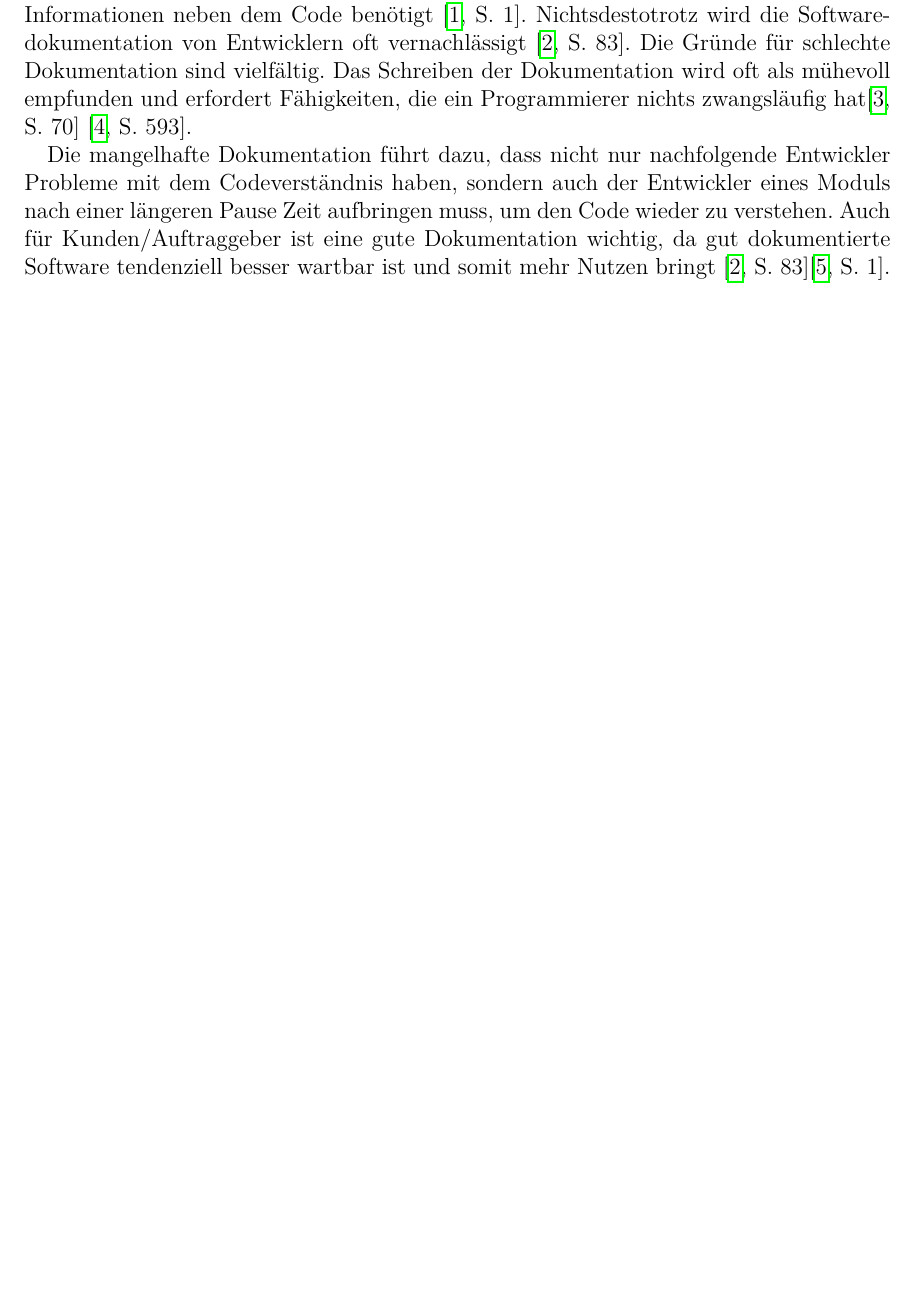
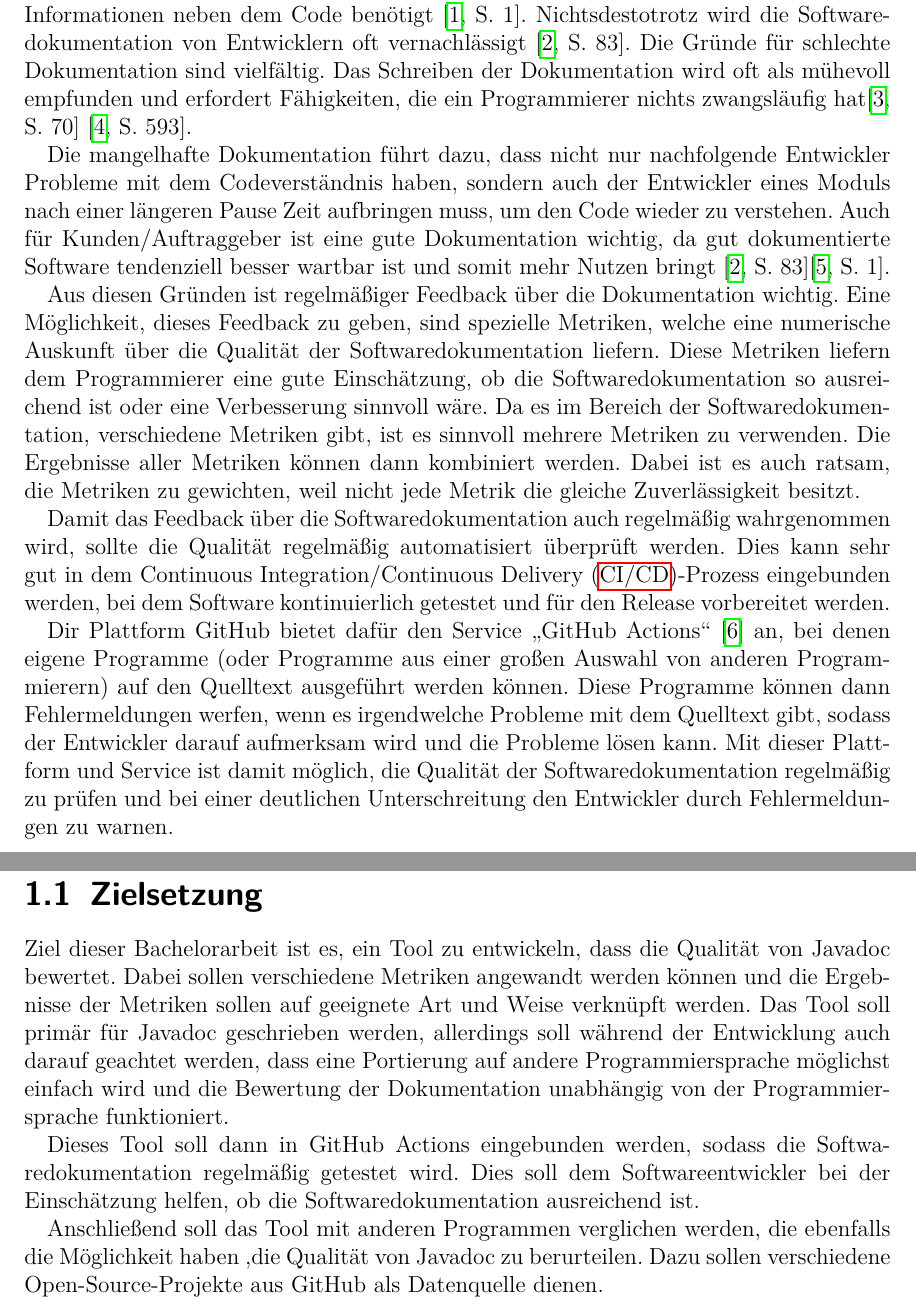
Before and after one commit to compf/DocEvaluator, a LaTeX thesis (bachelorarbeit/main.tex, which reads bachelorarbeit/Introduction/introduction.tex): part of page 5 of 38 before the commit and two parts of pages 5 and 6 of 39 after it, the two joined at a grey line, cut so that both start at the same text, the shorter picture padded with empty space. Compiled offline with pdfLaTeX.

Commit message:
added more info in introduction

```diff
--- a/bachelorarbeit/Introduction/introduction.tex
+++ b/bachelorarbeit/Introduction/introduction.tex
@@ -3,3 +3,17 @@
 Ein wichtiger Bestandteil der Softwareentwicklung von heute ist die Softwaredokumentation. Dies liegt unter anderem daran, dass die Größe von Softwareprojekten steigt, sodass kein Entwickler das gesamte Programm im Überblick hat und daher zusätzliche Informationen neben dem Code benötigt \cite[S. 1]{StaticAnalysis:AnIntroduction:TheFundamentalChallengeofSoftwareEngineeringisOneofComplexity.}. Nichtsdestotrotz wird die Softwaredokumentation von Entwicklern oft vernachlässigt \cite[S. 83]{Qualityanalysisofsourcecodecomments}.  Die Gründe für schlechte Dokumentation sind vielfältig. Das Schreiben der Dokumentation wird oft als mühevoll empfunden und erfordert Fähigkeiten, die ein Programmierer nichts zwangsläufig hat\cite[S. 70]{AutomaticQualityAssessmentofSourceCodeComments:TheJavadocMiner} \cite[S. 593]{Softwareengineeringandsoftwaredocumentation:aunifiedlongcourse}.
 
 Die mangelhafte Dokumentation führt dazu, dass nicht nur nachfolgende Entwickler Probleme mit dem Codeverständnis haben, sondern auch der Entwickler eines Moduls nach einer längeren Pause Zeit aufbringen muss, um den Code wieder zu verstehen. Auch für Kunden/Auftraggeber ist eine gute Dokumentation wichtig, da gut dokumentierte Software tendenziell besser wartbar ist und somit mehr Nutzen bringt \cite[S. 83]{Qualityanalysisofsourcecodecomments}\cite[S. 1]{SoftwareDocumentationManagementIssuesandPractices:ASurvey}.
+
+Aus diesen Gründen ist regelmäßiger Feedback über die Dokumentation wichtig. Eine Möglichkeit, dieses Feedback zu geben, sind spezielle Metriken, welche eine numerische Auskunft über die Qualität der Softwaredokumentation liefern. Diese Metriken liefern dem Programmierer eine gute Einschätzung, ob die Softwaredokumentation so ausreichend ist oder eine Verbesserung sinnvoll wäre. Da es im Bereich der Softwaredokumentation, verschiedene Metriken gibt, ist es sinnvoll mehrere Metriken zu verwenden. Die Ergebnisse aller Metriken können dann kombiniert werden. Dabei ist es auch ratsam, die Metriken zu gewichten, weil nicht jede Metrik die gleiche Zuverlässigkeit besitzt.
+
+Damit das Feedback über die Softwaredokumentation auch regelmäßig wahrgenommen wird, sollte die Qualität regelmäßig automatisiert überprüft werden. Dies kann sehr gut in dem \ac{CI/CD}-Prozess eingebunden werden, bei dem Software kontinuierlich getestet und für den Release vorbereitet werden.
+
+Dir Plattform GitHub bietet dafür den Service \enquote{GitHub Actions} \cite{GithubActions} an, bei denen eigene Programme (oder Programme aus einer großen Auswahl von anderen Programmierern) auf den Quelltext ausgeführt werden können. Diese Programme können dann Fehlermeldungen werfen, wenn es irgendwelche Probleme mit dem Quelltext gibt, sodass der Entwickler darauf aufmerksam wird und die Probleme lösen kann. Mit dieser Plattform und Service ist damit möglich, die Qualität der Softwaredokumentation regelmäßig zu prüfen und bei einer deutlichen Unterschreitung den Entwickler durch Fehlermeldungen zu warnen.
+
+
+\section{Zielsetzung}
+Ziel dieser Bachelorarbeit ist es, ein Tool zu entwickeln, dass die Qualität von Javadoc bewertet. Dabei sollen verschiedene Metriken angewandt werden können und die Ergebnisse der Metriken sollen auf geeignete Art und Weise verknüpft werden. Das Tool soll primär für Javadoc geschrieben werden, allerdings soll während der Entwicklung auch darauf geachtet werden, dass eine Portierung auf andere Programmiersprache möglichst einfach wird und die Bewertung der Dokumentation unabhängig von der Programmiersprache funktioniert.
+
+Dieses Tool soll dann in GitHub Actions eingebunden werden, sodass die Softwaredokumentation regelmäßig getestet wird.  Dies soll dem Softwareentwickler bei der Einschätzung helfen, ob die Softwaredokumentation ausreichend ist.
+
+Anschließend soll das Tool mit anderen Programmen verglichen werden, die ebenfalls die Möglichkeit haben ,die Qualität von Javadoc zu berurteilen. Dazu sollen verschiedene Open-Source-Projekte aus GitHub als Datenquelle dienen.
```
Also changed, not shown: bachelorarbeit/Background/problemstellung.tex (+1 -1 lines), bachelorarbeit/main.tex (+1 -1 lines), 1 other file.
